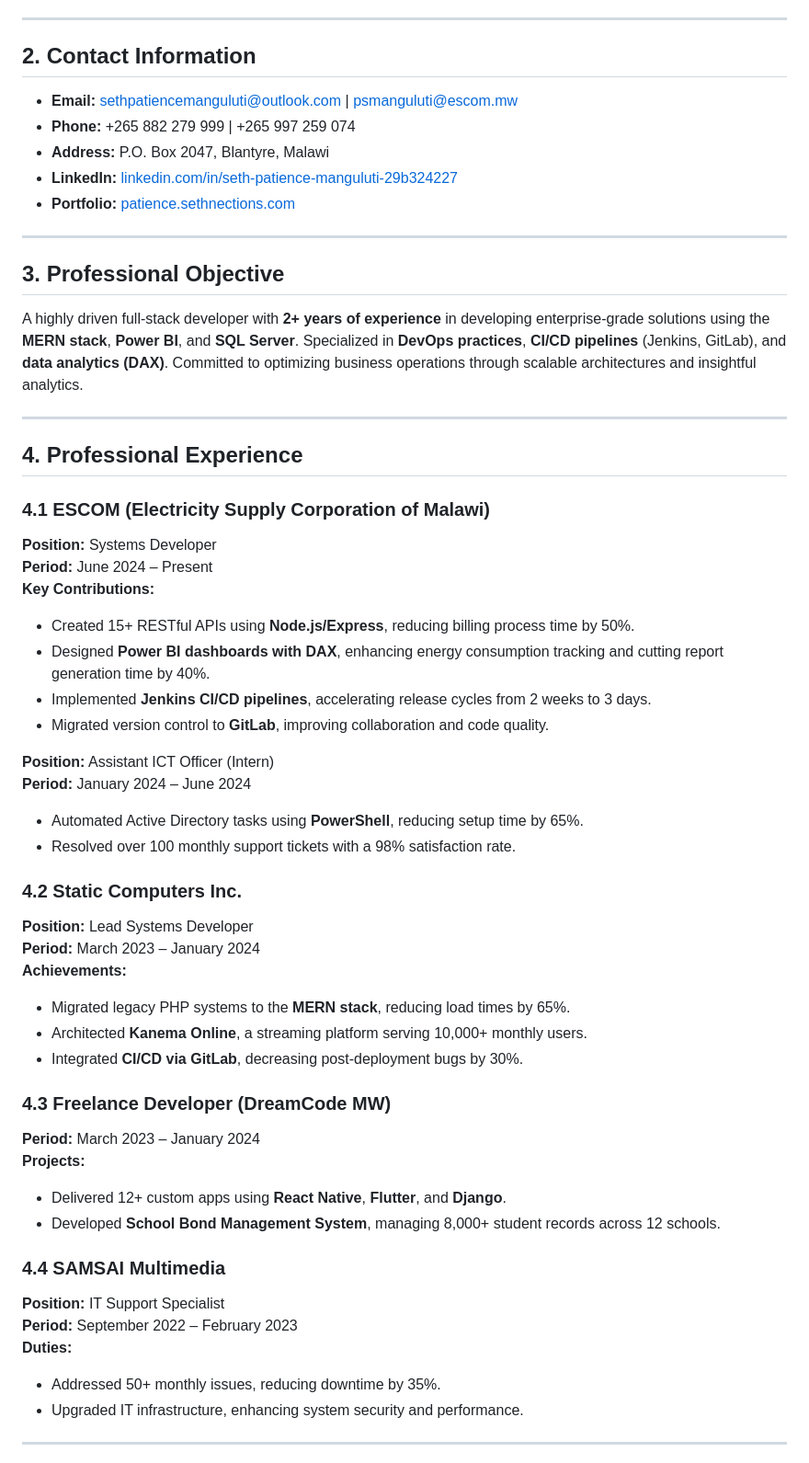
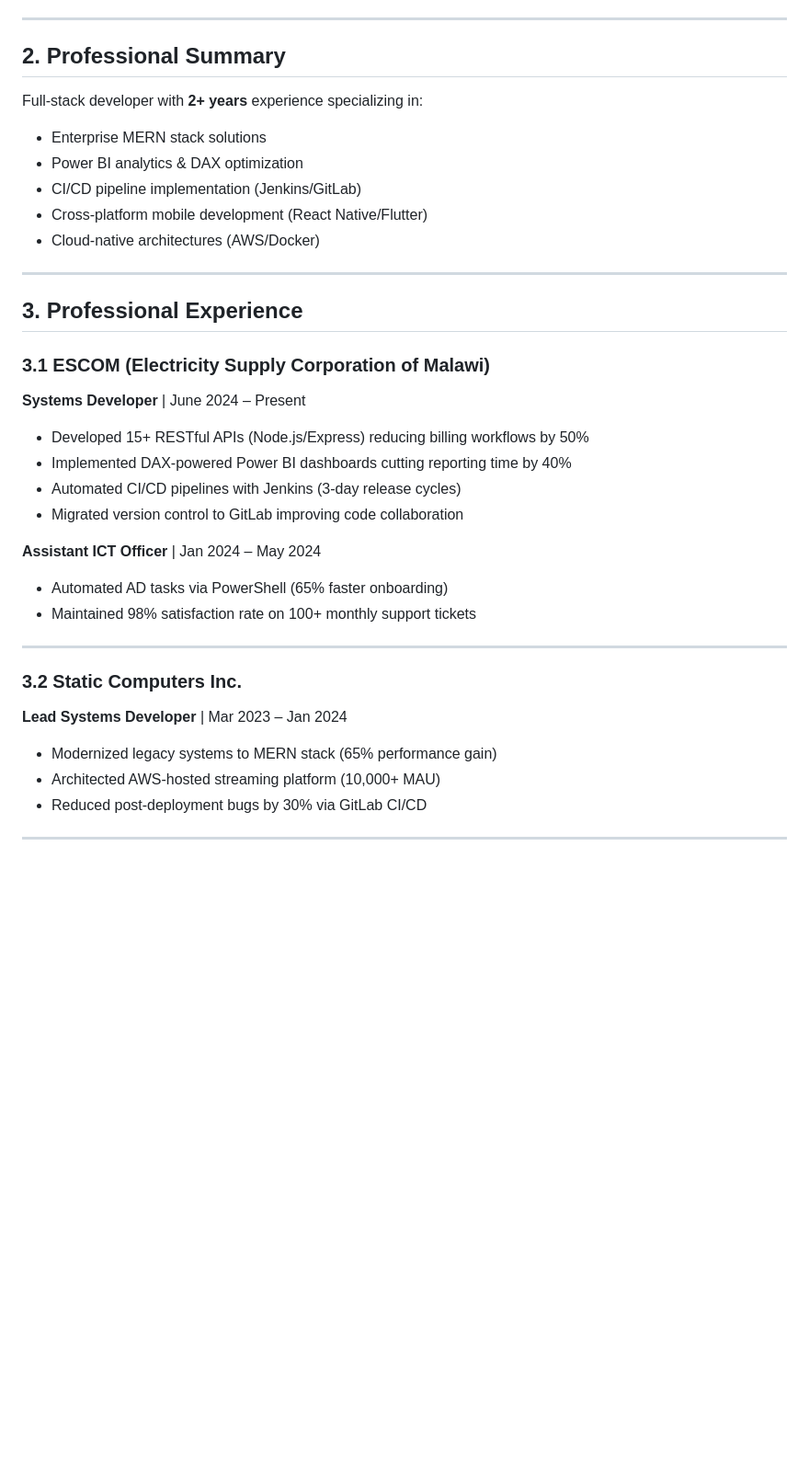
Before and after one commit to Sethnnections/CV, a Markdown page: Patience.S.Manguluti.md, the part around one of its changes. Shown at 92% size. Drawn GitHub-style; blank space fills up the shorter version.

```diff
--- a/Patience.S.Manguluti.md
+++ b/Patience.S.Manguluti.md
@@ -17,63 +31,36 @@
 
 ---
 
-## **2. Contact Information**
-
-- **Email:** sethpatiencemanguluti@outlook.com | psmanguluti@escom.mw
-- **Phone:** +265 882 279 999 | +265 997 259 074
-- **Address:** P.O. Box 2047, Blantyre, Malawi
-- **LinkedIn:** [linkedin.com/in/seth-patience-manguluti-29b324227](https://www.linkedin.com/in/seth-patience-manguluti-29b324227)
-- **Portfolio:** [patience.sethnections.com](https://patience.sethnections.com)
+## 2. Professional Summary
+Full-stack developer with **2+ years** experience specializing in:
+- Enterprise MERN stack solutions
+- Power BI analytics & DAX optimization
+- CI/CD pipeline implementation (Jenkins/GitLab)
+- Cross-platform mobile development (React Native/Flutter)
+- Cloud-native architectures (AWS/Docker)
 
 ---
 
-## **3. Professional Objective**
+## 3. Professional Experience
 
-A highly driven full-stack developer with **2+ years of experience** in developing enterprise-grade solutions using the **MERN stack**, **Power BI**, and **SQL Server**. Specialized in **DevOps practices**, **CI/CD pipelines** (Jenkins, GitLab), and **data analytics (DAX)**. Committed to optimizing business operations through scalable architectures and insightful analytics.
+### 3.1 ESCOM (Electricity Supply Corporation of Malawi)
+**Systems Developer** | June 2024 – Present
+- Developed 15+ RESTful APIs (Node.js/Express) reducing billing workflows by 50%
+- Implemented DAX-powered Power BI dashboards cutting reporting time by 40%
+- Automated CI/CD pipelines with Jenkins (3-day release cycles)
+- Migrated version control to GitLab improving code collaboration
+
+**Assistant ICT Officer** | Jan 2024 – May 2024
+- Automated AD tasks via PowerShell (65% faster onboarding)
+- Maintained 98% satisfaction rate on 100+ monthly support tickets
 
 ---
 
-## **4. Professional Experience**
-
-### 4.1 ESCOM (Electricity Supply Corporation of Malawi)
-**Position:** Systems Developer
-**Period:** June 2024 – Present
-**Key Contributions:**
-- Created 15+ RESTful APIs using **Node.js/Express**, reducing billing process time by 50%.
-- Designed **Power BI dashboards with DAX**, enhancing energy consumption tracking and cutting report generation time by 40%.
-- Implemented **Jenkins CI/CD pipelines**, accelerating release cycles from 2 weeks to 3 days.
-- Migrated version control to **GitLab**, improving collaboration and code quality.
-
-**Position:** Assistant ICT Officer (Intern)
-**Period:** January 2024 – June 2024
-- Automated Active Directory tasks using **PowerShell**, reducing setup time by 65%.
-- Resolved over 100 monthly support tickets with a 98% satisfaction rate.
-
-
-### 4.2 Static Computers Inc.
-**Position:** Lead Systems Developer
-**Period:** March 2023 – January 2024
-**Achievements:**
-- Migrated legacy PHP systems to the **MERN stack**, reducing load times by 65%.
-- Architected **Kanema Online**, a streaming platform serving 10,000+ monthly users.
-- Integrated **CI/CD via GitLab**, decreasing post-deployment bugs by 30%.
-
-
-
-### 4.3 Freelance Developer  (DreamCode MW)
-**Period:** March 2023 – January 2024
-**Projects:**
-- Delivered 12+ custom apps using **React Native**, **Flutter**, and **Django**.
-- Developed **School Bond Management System**, managing 8,000+ student records across 12 schools.
-
-
-
-### 4.4 SAMSAI Multimedia
-**Position:** IT Support Specialist
-**Period:** September 2022 – February 2023
-**Duties:**
-- Addressed 50+ monthly issues, reducing downtime by 35%.
-- Upgraded IT infrastructure, enhancing system security and performance.
+### 3.2 Static Computers Inc.
+**Lead Systems Developer** | Mar 2023 – Jan 2024
+- Modernized legacy systems to MERN stack (65% performance gain)
+- Architected AWS-hosted streaming platform (10,000+ MAU)
+- Reduced post-deployment bugs by 30% via GitLab CI/CD
 
 ---
 
```
Also changed, not shown: other parts of Patience.S.Manguluti.md (+94 -126 lines).
